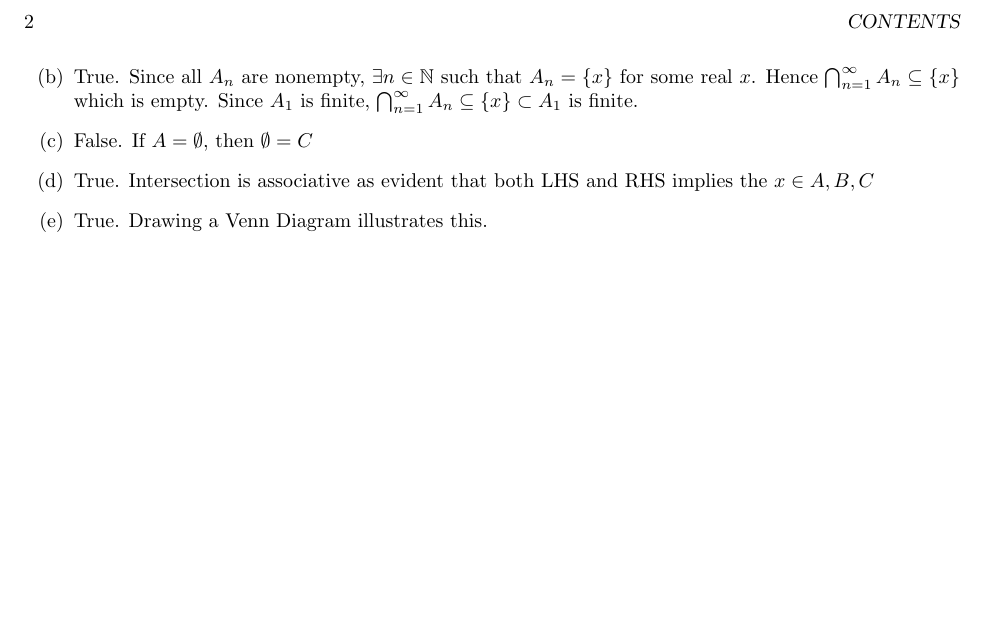
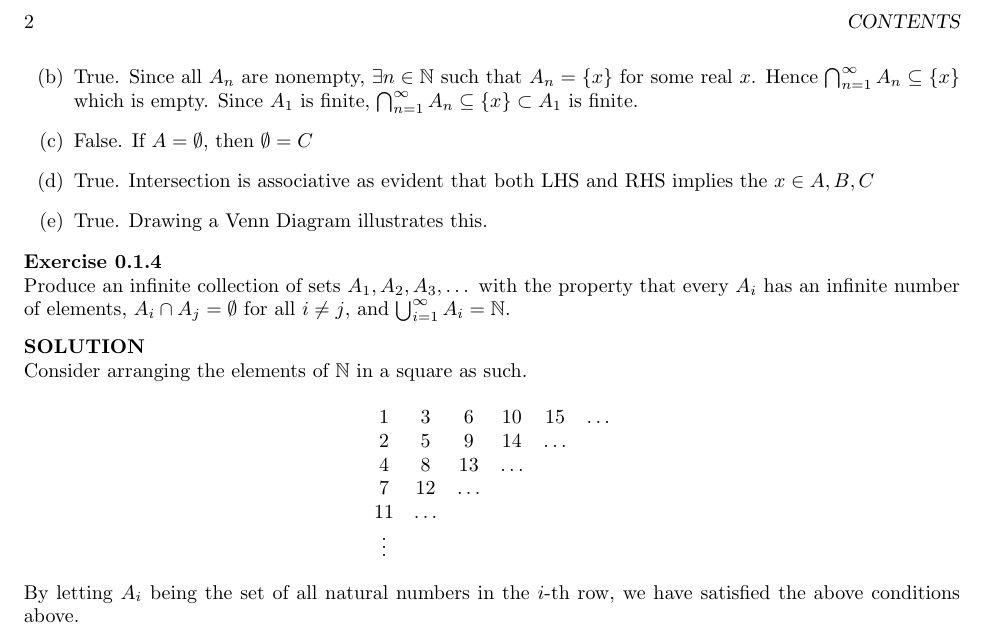
Before and after one commit to pand4monium/Real-Analysis-Understanding-Analysis, a LaTeX book (solutions/solutions.tex, which reads preamble.tex, solutions/chapters/chapter1-2.tex): part of page 6 of 6, cut so that both start at the same text, the shorter picture padded with empty space. Compiled offline with pdfLaTeX.

Commit message:
COmpleted Exercise 1.2.4 and added userpackage amsmath

```diff
--- a/preamble.tex
+++ b/preamble.tex
@@ -1,4 +1,6 @@
 \usepackage[margin=1in]{geometry}
+
+\usepackage{amsmath}
 \usepackage{enumitem}
 \usepackage{fancyhdr} %for the top header
 \usepackage{forest}
--- a/solutions/chapters/chapter1-2.tex
+++ b/solutions/chapters/chapter1-2.tex
@@ -62,3 +62,22 @@
         }
     }
 }
+
+\bx{
+    Produce an infinite collection of sets $A_1, A_2, A_3, \dots$ with the property that every $A_i$ has an infinite number of elements, $A_i \cap A_j = \emptyset$ for all $i \neq j$, and $\bigcup^\infty_{i=1}A_i = \mathbb{N}$.
+
+    \sol{
+        Consider arranging the elements of $\mathbb{N}$ in a square as such.
+        \[
+        \begin{matrix}
+            1 & 3 & 6 & 10 & 15 & \dots \\
+            2 & 5 & 9 & 14 & \dots & \\
+            4 & 8 & 13 & \dots & & \\
+            7 & 12 & \dots & & & \\
+            11 & \dots & & & & \\
+            \vdots & & & & & \\
+        \end{matrix}
+        \]
+        By letting $A_i$ being the set of all natural numbers in the $i$-th row, we have satisfied the above conditions above.
+    }
+}
```
Also changed, not shown: solutions/solutions.pdf.
